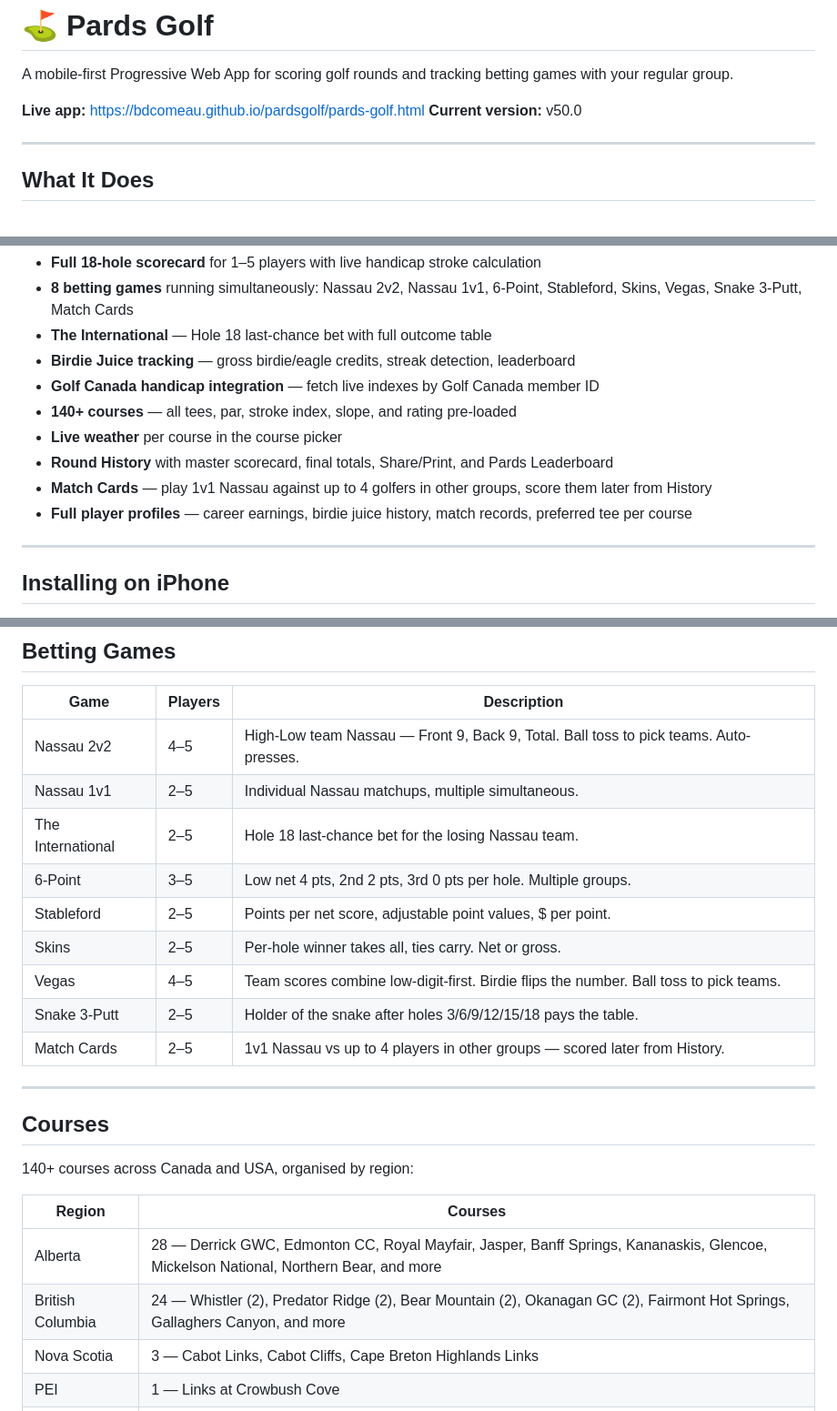
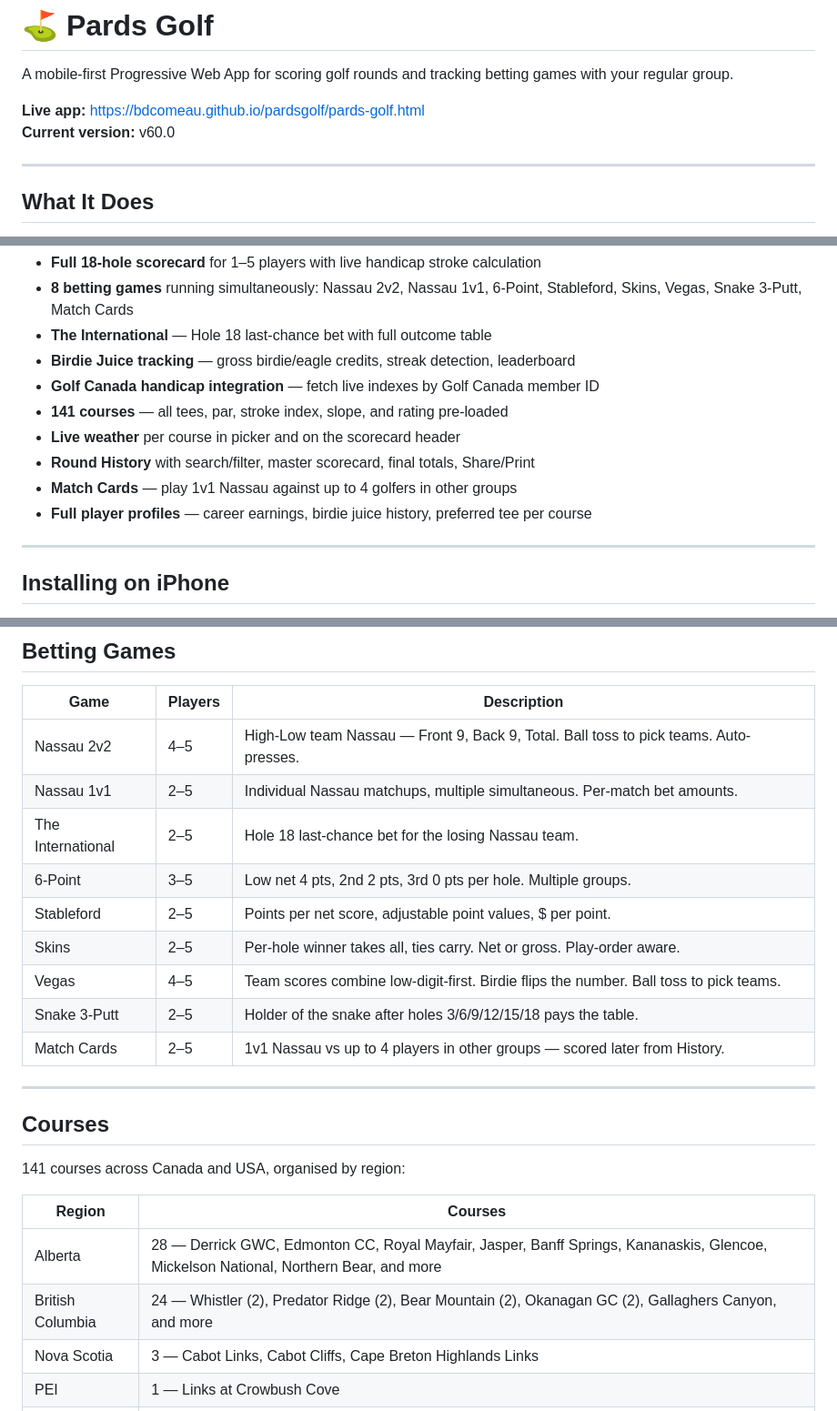
Before and after one commit to bdcomeau/pardsgolf, a Markdown page: README.md, 3 parts joined by grey strips. Shown at 91% size. Rendered like a GitHub page.

```diff
--- a/README.md
+++ b/README.md
@@ -3,7 +3,7 @@
 A mobile-first Progressive Web App for scoring golf rounds and tracking betting games with your regular group.
 
 **Live app:** https://bdcomeau.github.io/pardsgolf/pards-golf.html
-**Current version:** v50.0
+**Current version:** v60.0
 
 ---
 
@@ -16,11 +16,11 @@ Pards Golf is a single-file HTML PWA that runs entirely on your iPhone — no Ap
 - **The International** — Hole 18 last-chance bet with full outcome table
 - **Birdie Juice tracking** — gross birdie/eagle credits, streak detection, leaderboard
 - **Golf Canada handicap integration** — fetch live indexes by Golf Canada member ID
-- **140+ courses** — all tees, par, stroke index, slope, and rating pre-loaded
-- **Live weather** per course in the course picker
-- **Round History** with master scorecard, final totals, Share/Print, and Pards Leaderboard
-- **Match Cards** — play 1v1 Nassau against up to 4 golfers in other groups, score them later from History
-- **Full player profiles** — career earnings, birdie juice history, match records, preferred tee per course
+- **141 courses** — all tees, par, stroke index, slope, and rating pre-loaded
+- **Live weather** per course in picker and on the scorecard header
+- **Round History** with search/filter, master scorecard, final totals, Share/Print
+- **Match Cards** — play 1v1 Nassau against up to 4 golfers in other groups
+- **Full player profiles** — career earnings, birdie juice history, preferred tee per course
 
 ---
 
@@ -39,11 +39,11 @@ Pards Golf is a single-file HTML PWA that runs entirely on your iPhone — no Ap
 | Game | Players | Description |
 |---|---|---|
 | Nassau 2v2 | 4–5 | High-Low team Nassau — Front 9, Back 9, Total. Ball toss to pick teams. Auto-presses. |
-| Nassau 1v1 | 2–5 | Individual Nassau matchups, multiple simultaneous. |
+| Nassau 1v1 | 2–5 | Individual Nassau matchups, multiple simultaneous. Per-match bet amounts. |
 | The International | 2–5 | Hole 18 last-chance bet for the losing Nassau team. |
 | 6-Point | 3–5 | Low net 4 pts, 2nd 2 pts, 3rd 0 pts per hole. Multiple groups. |
 | Stableford | 2–5 | Points per net score, adjustable point values, $ per point. |
-| Skins | 2–5 | Per-hole winner takes all, ties carry. Net or gross. |
+| Skins | 2–5 | Per-hole winner takes all, ties carry. Net or gross. Play-order aware. |
 | Vegas | 4–5 | Team scores combine low-digit-first. Birdie flips the number. Ball toss to pick teams. |
 | Snake 3-Putt | 2–5 | Holder of the snake after holes 3/6/9/12/15/18 pays the table. |
 | Match Cards | 2–5 | 1v1 Nassau vs up to 4 players in other groups — scored later from History. |
@@ -52,12 +52,12 @@ Pards Golf is a single-file HTML PWA that runs entirely on your iPhone — no Ap
 
 ## Courses
 
-140+ courses across Canada and USA, organised by region:
+141 courses across Canada and USA, organised by region:
 
 | Region | Courses |
 |---|---|
 | Alberta | 28 — Derrick GWC, Edmonton CC, Royal Mayfair, Jasper, Banff Springs, Kananaskis, Glencoe, Mickelson National, Northern Bear, and more |
-| British Columbia | 24 — Whistler (2), Predator Ridge (2), Bear Mountain (2), Okanagan GC (2), Fairmont Hot Springs, Gallaghers Canyon, and more |
+| British Columbia | 24 — Whistler (2), Predator Ridge (2), Bear Mountain (2), Okanagan GC (2), Gallaghers Canyon, and more |
 | Nova Scotia | 3 — Cabot Links, Cabot Cliffs, Cape Breton Highlands Links |
 | PEI | 1 — Links at Crowbush Cove |
 | Quebec | 3 — Royal Montreal GC (Blue, Dixie, Red) |
```
Also changed, not shown: other parts of README.md (+20 -27 lines).
